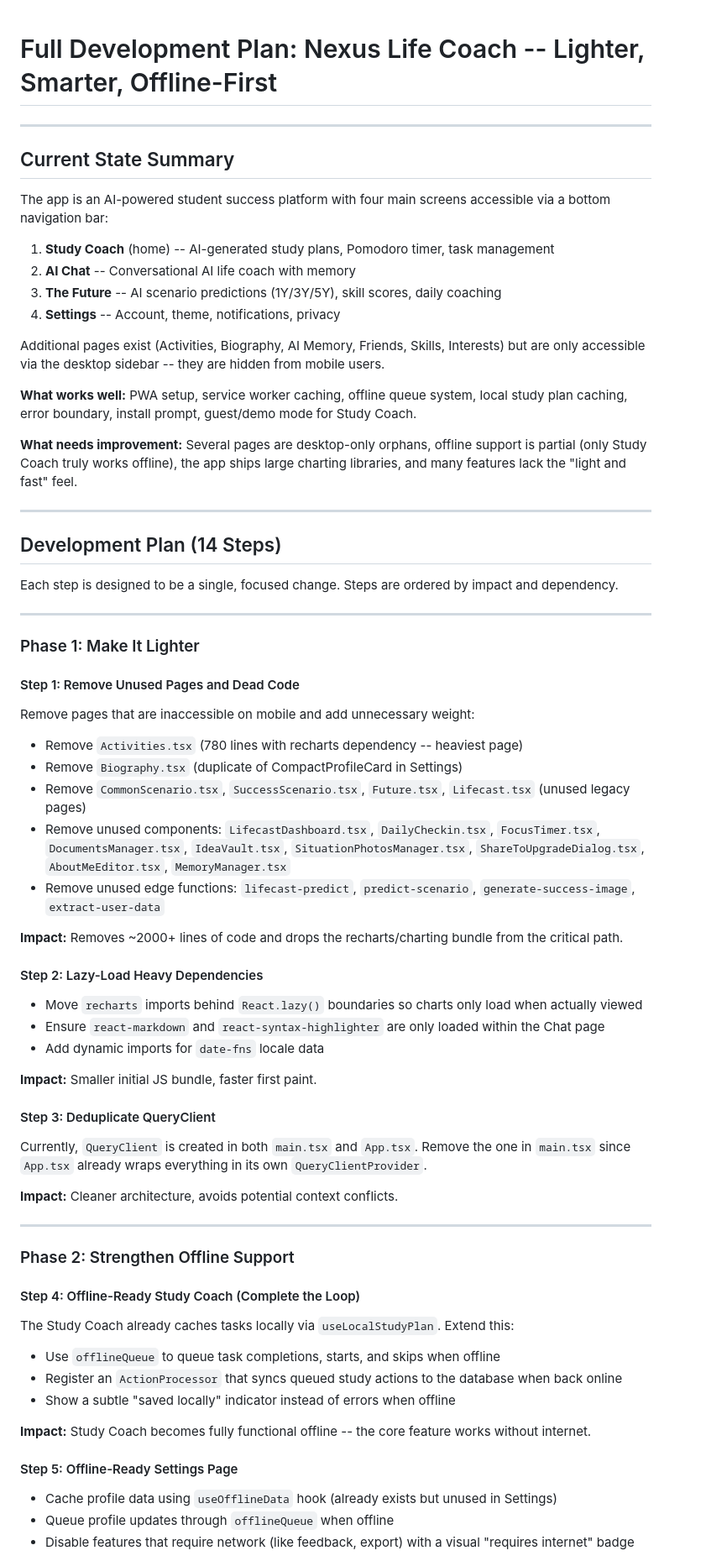
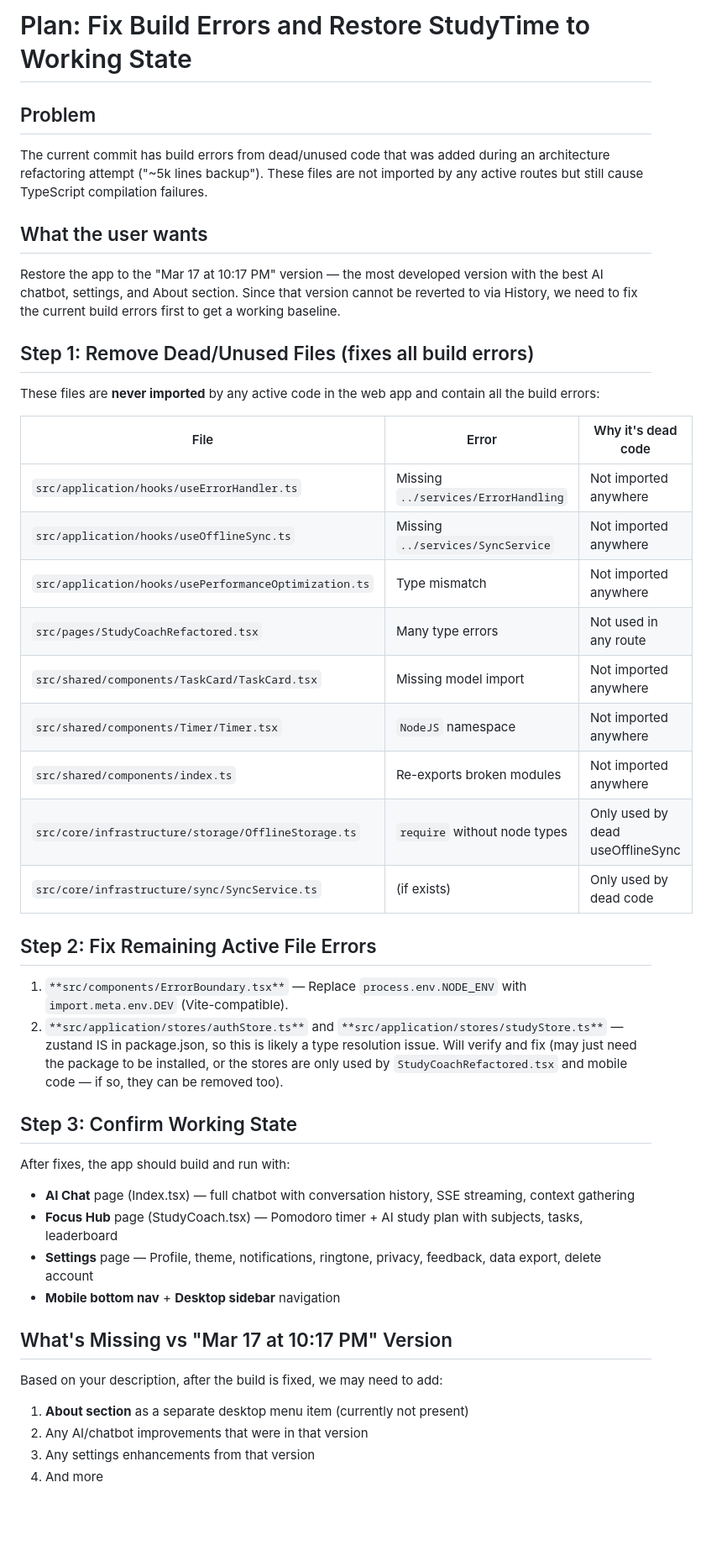
Before and after one commit to Masoud-Salik/nexus-create-world, a Markdown page: .lovable/plan.md, the part around one of its changes. Shown at 84% size. Drawn GitHub-style; blank space fills up the shorter version.

Commit message:
Save plan in Lovable

```diff
--- a/.lovable/plan.md
+++ b/.lovable/plan.md
@@ -1,70 +1,51 @@
+# Plan: Fix Build Errors and Restore StudyTime to Working State
+
+## Problem
+
+The current commit has build errors from dead/unused code that was added during an architecture refactoring attempt ("~5k lines backup"). These files are not imported by any active routes but still cause TypeScript compilation failures.
+
+## What the user wants
+
+Restore the app to the "Mar 17 at 10:17 PM" version — the most developed version with the best AI chatbot, settings, and About section. Since that version cannot be reverted to via History, we need to fix the current build errors first to get a working baseline.
+
+## Step 1: Remove Dead/Unused Files (fixes all build errors)
+
+These files are **never imported** by any active code in the web app and contain all the build errors:
 
 
-# Full Development Plan: Nexus Life Coach -- Lighter, Smarter, Offline-First
+| File                                                  | Error                               | Why it's dead code               |
+| ----------------------------------------------------- | ----------------------------------- | -------------------------------- |
+| `src/application/hooks/useErrorHandler.ts`            | Missing `../services/ErrorHandling` | Not imported anywhere            |
+| `src/application/hooks/useOfflineSync.ts`             | Missing `../services/SyncService`   | Not imported anywhere            |
+| `src/application/hooks/usePerformanceOptimization.ts` | Type mismatch                       | Not imported anywhere            |
+| `src/pages/StudyCoachRefactored.tsx`                  | Many type errors                    | Not used in any route            |
+| `src/shared/components/TaskCard/TaskCard.tsx`         | Missing model import                | Not imported anywhere            |
+| `src/shared/components/Timer/Timer.tsx`               | `NodeJS` namespace                  | Not imported anywhere            |
+| `src/shared/components/index.ts`                      | Re-exports broken modules           | Not imported anywhere            |
+| `src/core/infrastructure/storage/OfflineStorage.ts`   | `require` without node types        | Only used by dead useOfflineSync |
+| `src/core/infrastructure/sync/SyncService.ts`         | (if exists)                         | Only used by dead code           |
 
----
 
-## Current State Summary
+## Step 2: Fix Remaining Active File Errors
 
-The app is an AI-powered student success platform with four main screens accessible via a bottom navigation bar:
+1. `**src/components/ErrorBoundary.tsx**` — Replace `process.env.NODE_ENV` with `import.meta.env.DEV` (Vite-compatible).
+2. `**src/application/stores/authStore.ts**` and `**src/application/stores/studyStore.ts**` — zustand IS in package.json, so this is likely a type resolution issue. Will verify and fix (may just need the package to be installed, or the stores are only used by `StudyCoachRefactored.tsx` and mobile code — if so, they can be removed too).
 
-1. **Study Coach** (home) -- AI-generated study plans, Pomodoro timer, task management
-2. **AI Chat** -- Conversational AI life coach with memory
-3. **The Future** -- AI scenario predictions (1Y/3Y/5Y), skill scores, daily coaching
-4. **Settings** -- Account, theme, notifications, privacy
+## Step 3: Confirm Working State
 
-Additional pages exist (Activities, Biography, AI Memory, Friends, Skills, Interests) but are only accessible via the desktop sidebar -- they are hidden from mobile users.
+After fixes, the app should build and run with:
 
-**What works well:** PWA setup, service worker caching, offline queue system, local study plan caching, error boundary, install prompt, guest/demo mode for Study Coach.
+- **AI Chat** page (Index.tsx) — full chatbot with conversation history, SSE streaming, context gathering
+- **Focus Hub** page (StudyCoach.tsx) — Pomodoro timer + AI study plan with subjects, tasks, leaderboard
+- **Settings** page — Profile, theme, notifications, ringtone, privacy, feedback, data export, delete account
+- **Mobile bottom nav** + **Desktop sidebar** navigation
 
-**What needs improvement:** Several pages are desktop-only orphans, offline support is partial (only Study Coach truly works offline), the app ships large charting libraries, and many features lack the "light and fast" feel.
+## What's Missing vs "Mar 17 at 10:17 PM" Version
 
----
+Based on your description, after the build is fixed, we may need to add:
 
-## Development Plan (14 Steps)
+1. **About section** as a separate desktop menu item (currently not present)
+2. Any AI/chatbot improvements that were in that version
+3. Any settings enhancements from that version
+4. And more
 
-Each step is designed to be a single, focused change. Steps are ordered by impact and dependency.
-
----
-
-### Phase 1: Make It Lighter
-
-#### Step 1: Remove Unused Pages and Dead Code
-Remove pages that are inaccessible on mobile and add unnecessary weight:
-- Remove `Activities.tsx` (780 lines with recharts dependency -- heaviest page)
-- Remove `Biography.tsx` (duplicate of CompactProfileCard in Settings)
-- Remove `CommonScenario.tsx`, `SuccessScenario.tsx`, `Future.tsx`, `Lifecast.tsx` (unused legacy pages)
-- Remove unused components: `LifecastDashboard.tsx`, `DailyCheckin.tsx`, `FocusTimer.tsx`, `DocumentsManager.tsx`, `IdeaVault.tsx`, `SituationPhotosManager.tsx`, `ShareToUpgradeDialog.tsx`, `AboutMeEditor.tsx`, `MemoryManager.tsx`
-- Remove unused edge functions: `lifecast-predict`, `predict-scenario`, `generate-success-image`, `extract-user-data`
-
-**Impact:** Removes ~2000+ lines of code and drops the recharts/charting bundle from the critical path.
-
-#### Step 2: Lazy-Load Heavy Dependencies
-- Move `recharts` imports behind `React.lazy()` boundaries so charts only load when actually viewed
-- Ensure `react-markdown` and `react-syntax-highlighter` are only loaded within the Chat page
-- Add dynamic imports for `date-fns` locale data
-
-**Impact:** Smaller initial JS bundle, faster first paint.
-
-#### Step 3: Deduplicate QueryClient
-Currently, `QueryClient` is created in both `main.tsx` and `App.tsx`. Remove the one in `main.tsx` since `App.tsx` already wraps everything in its own `QueryClientProvider`.
-
-**Impact:** Cleaner architecture, avoids potential context conflicts.
-
----
-
-### Phase 2: Strengthen Offline Support
-
-#### Step 4: Offline-Ready Study Coach (Complete the Loop)
-The Study Coach already caches tasks locally via `useLocalStudyPlan`. Extend this:
-- Use `offlineQueue` to queue task completions, starts, and skips when offline
-- Register an `ActionProcessor` that syncs queued study actions to the database when back online
-- Show a subtle "saved locally" indicator instead of errors when offline
-
-**Impact:** Study Coach becomes fully functional offline -- the core feature works without internet.
-
-#### Step 5: Offline-Ready Settings Page
-- Cache profile data using `useOfflineData` hook (already exists but unused in Settings)
-- Queue profile updates through `offlineQueue` when offline
-- Disable features that require network (like feedback, export) with a visual "requires internet" badge
-
```
Also changed, not shown: other parts of .lovable/plan.md (+4 -120 lines).
